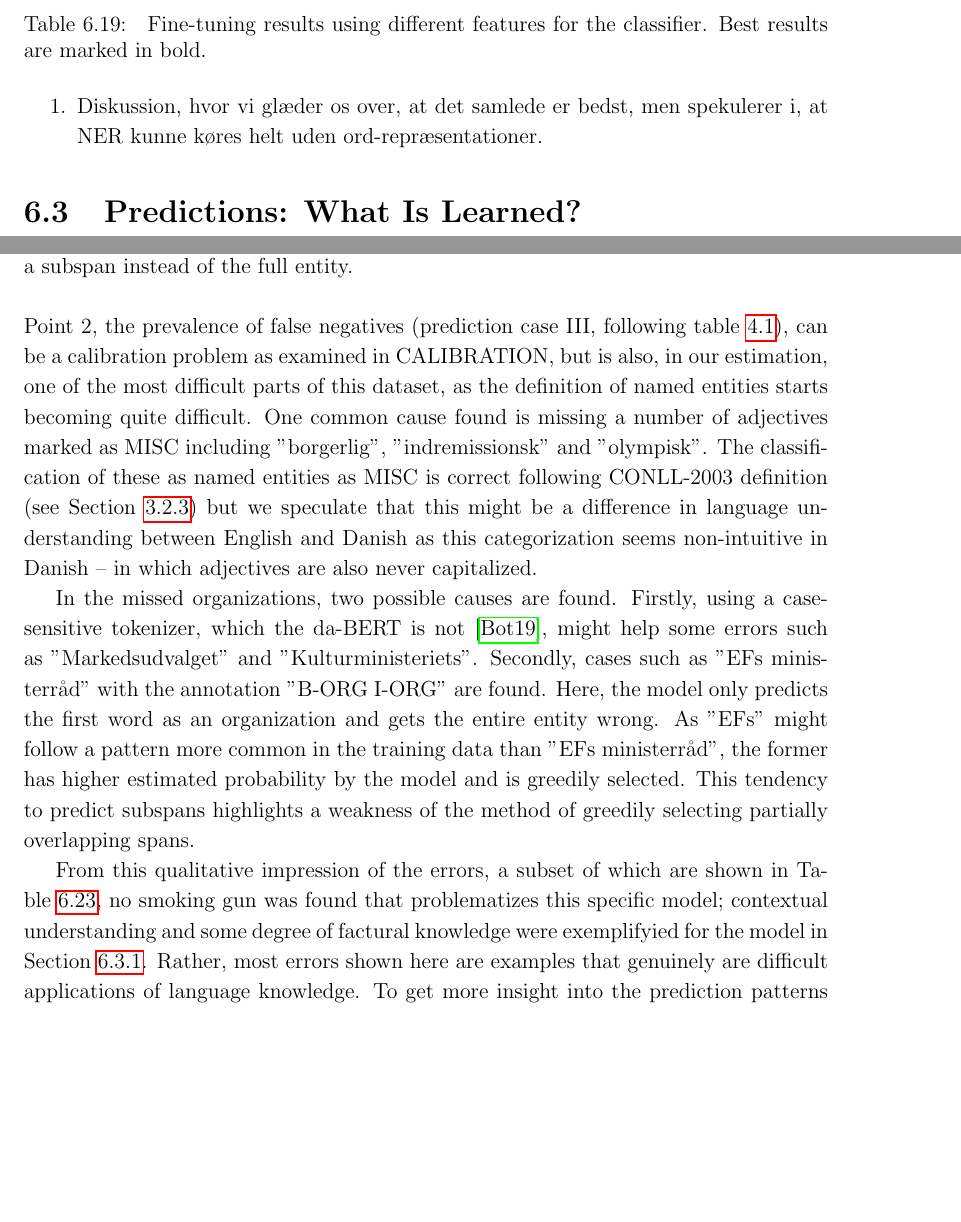
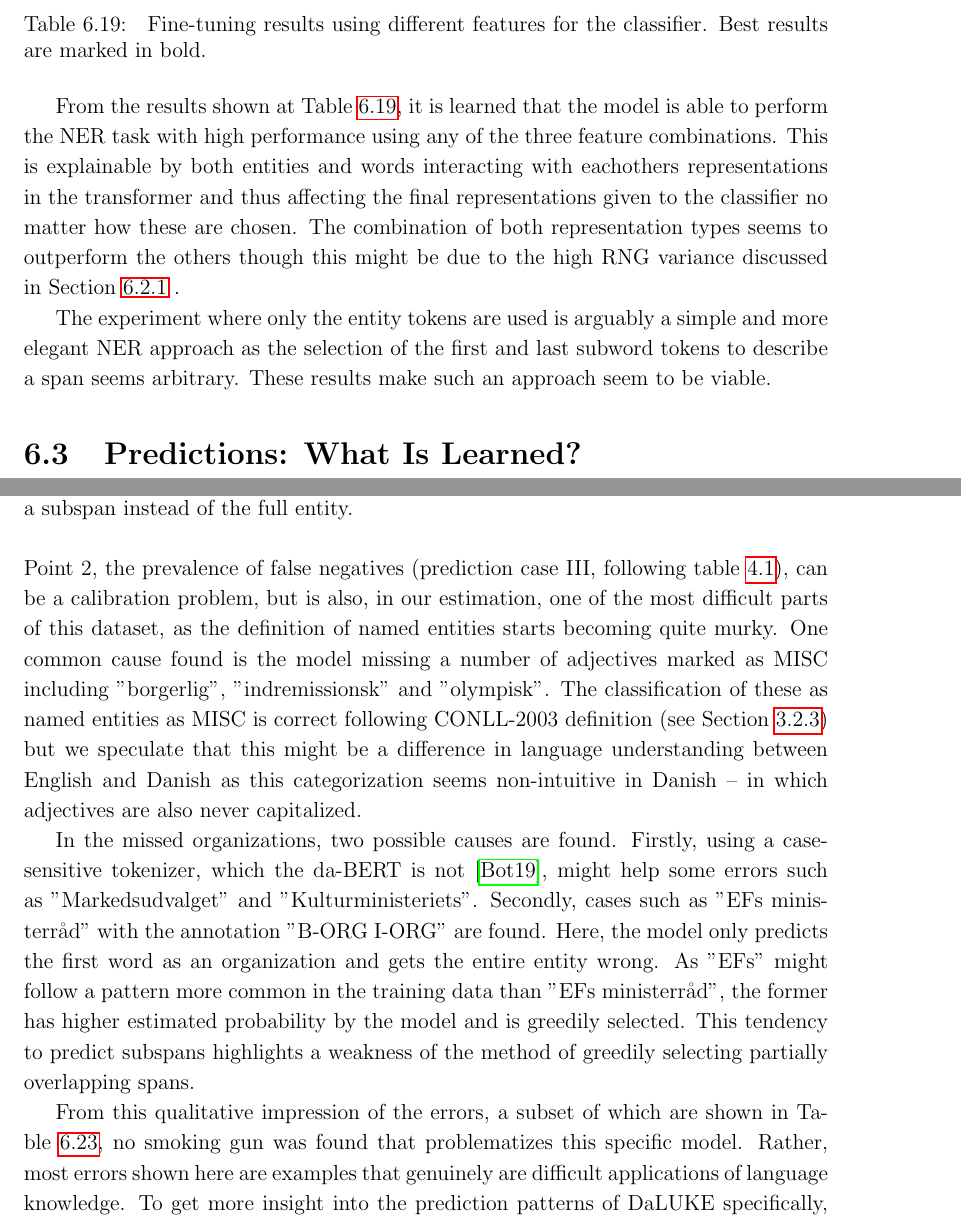
Before and after one commit to peleiden/bug-free-guacamole, a LaTeX thesis (main.tex, which reads sections/discussion.tex): two parts of pages 61 and 69 of 90 before the commit and two parts of pages 61 and 69 of 88 after it, joined at a grey line, cut so that both start at the same text, the shorter picture padded with empty space. Compiled offline with pdfLaTeX.

Commit message:
søg og erstat

```diff
--- a/sections/discussion.tex
+++ b/sections/discussion.tex
@@ -742,9 +742,13 @@ Two fine-tuning experiments are performed by altering this entity feature approa
     \label{tab:concat}
 \end{table}
 
-\begin{enumerate}
-    \item Diskussion, hvor vi glæder os over, at det samlede er bedst, men spekulerer i, at NER kunne køres helt uden ord-repræsentationer.
-\end{enumerate}
+From the results shown at Table~\ref{tab:concat}, it is learned that the model is able to perform the NER task with high performance using any of the three feature combinations.
+This is explainable by both entities and words interacting with eachothers representations in the transformer and thus affecting the final representations given to the classifier no matter how these are chosen.
+The combination of both representation types seems to outperform the others though this might be due to the high RNG variance discussed in Section~\ref{sec:luke-stability} .
+
+The experiment where only the entity tokens are used is arguably a simple and more elegant NER approach as the selection of the first and last subword tokens to describe a span seems arbitrary.
+These results make such an approach seem to be viable.
+
 
 \section{Predictions: What Is Learned?}
 Until this point, we have used the benchmark performance to judge the model.
@@ -985,8 +989,10 @@ This error pattern also occurred with names of theatres, libraries and municipal
     }
     \label{tab:dalukeerrors}
 \end{table}\noindent
-Point 2, the prevalence of false negatives (prediction case III, following table~\ref{tab:eval}), can be a calibration problem as examined in CALIBRATION, but is also, in our estimation, one of the most difficult parts of this dataset, as the definition of named entities starts becoming quite difficult.
-One common cause found is missing a number of adjectives marked as MISC including ''borgerlig'', ''indremissionsk'' and ''olympisk''.
+Point 2, the prevalence of false negatives (prediction case III, following table~\ref{tab:eval}), can be a calibration problem,
+%as examined in CALIBRATION,
+but is also, in our estimation, one of the most difficult parts of this dataset, as the definition of named entities starts becoming quite murky.
+One common cause found is the model missing a number of adjectives marked as MISC including ''borgerlig'', ''indremissionsk'' and ''olympisk''.
 The classification of these as named entities as MISC is correct following CONLL-2003 definition (see Section~\ref{subsec:annoschemes}) but we speculate that this might be a difference in language understanding between English and Danish as this categorization seems non-intuitive in Danish -- in which adjectives are also never capitalized.
 
 In the missed organizations, two possible causes are found.
@@ -996,8 +1002,7 @@ Here, the model only predicts the first word as an organization and gets the ent
 As ''EFs'' might follow a pattern more common in the training data than ''EFs ministerråd'', the former has higher estimated probability by the model and is greedily selected.
 This tendency to predict subspans highlights a weakness of the method of greedily selecting partially overlapping spans.
 
-From this qualitative impression of the errors, a subset of which are shown in Table~\ref{tab:dalukeerrors}, no smoking gun was found that problematizes this specific model;
-contextual understanding and some degree of factural knowledge were exemplifyied for the model in Section~\ref{subsec:mlmpreds}.
+From this qualitative impression of the errors, a subset of which are shown in Table~\ref{tab:dalukeerrors}, no smoking gun was found that problematizes this specific model.
 Rather, most errors shown here are examples that genuinely are difficult applications of language knowledge.
 To get more insight into the prediction patterns of DaLUKE specifically, the NER predictions are compared with those of other Danish NER algorithms.
 
```
Also changed, not shown: main.tex (+3 -0 lines), sections/conclusion.tex (+1 -1 lines), sections/results.tex (+1 -1 lines), sections/discussion.tex (13 more changed lines).
